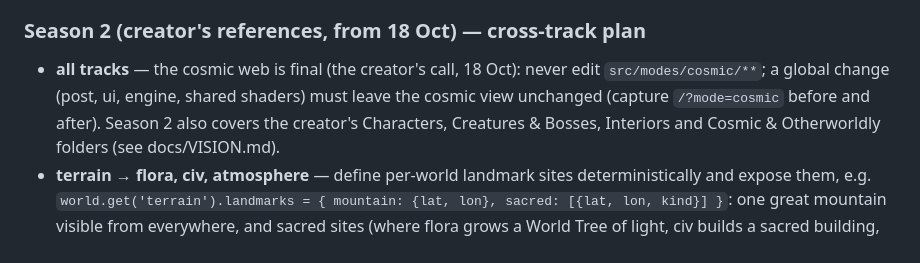
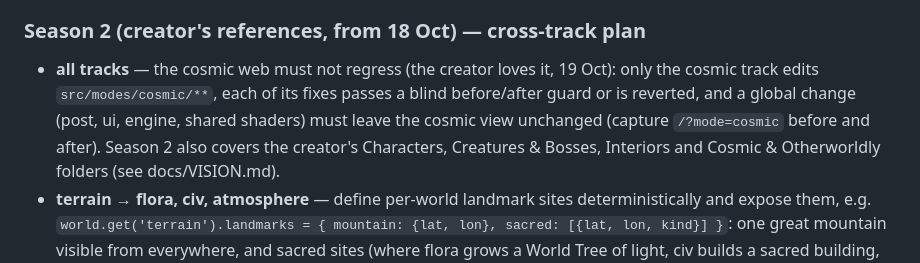
Before and after one commit to Majveia/Reverence, a Markdown page: ARCHITECTURE.md, the part around the change. Rendered like a GitHub page.

```diff
--- a/ARCHITECTURE.md
+++ b/ARCHITECTURE.md
@@ -443,9 +443,9 @@ visualizations). What separates AAA from "tech demo":
   linear RGB, max channel 1); Warp.js can use it for portraits and map cards.
 
 ### Season 2 (creator's references, from 18 Oct) — cross-track plan
-* **all tracks** — the cosmic web is final (the creator's call, 18 Oct): never edit `src/modes/cosmic/**`; a global
-  change (post, ui, engine, shared shaders) must leave the cosmic view unchanged (capture `/?mode=cosmic` before
-  and after). Season 2 also covers the creator's Characters, Creatures & Bosses, Interiors and Cosmic & Otherworldly
+* **all tracks** — the cosmic web must not regress (the creator loves it, 19 Oct): only the cosmic track edits
+  `src/modes/cosmic/**`, each of its fixes passes a blind before/after guard or is reverted, and a global change
+  (post, ui, engine, shared shaders) must leave the cosmic view unchanged (capture `/?mode=cosmic` before and after). Season 2 also covers the creator's Characters, Creatures & Bosses, Interiors and Cosmic & Otherworldly
   folders (see docs/VISION.md).
 * **terrain → flora, civ, atmosphere** — define per-world landmark sites deterministically and expose them, e.g.
   `world.get('terrain').landmarks = { mountain: {lat, lon}, sacred: [{lat, lon, kind}] }`: one great mountain
```
Also changed, not shown: docs/VISION.md (+4 -3 lines).
